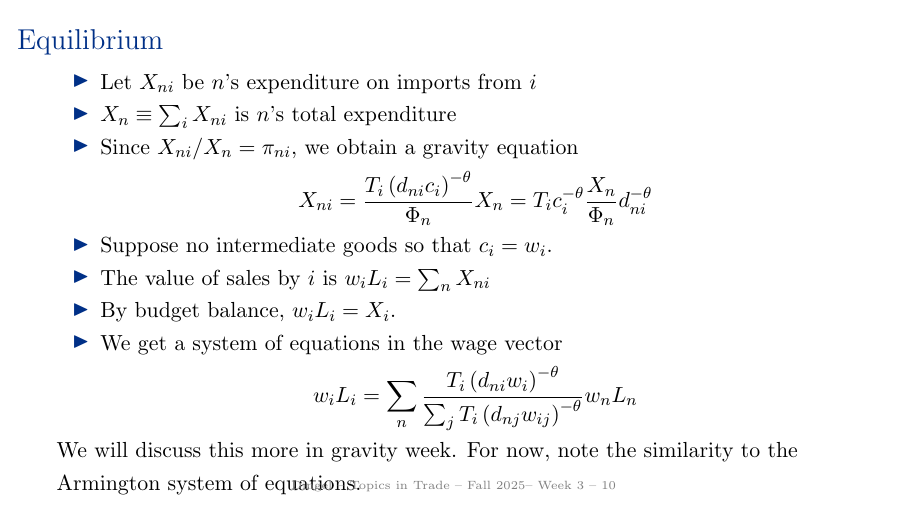
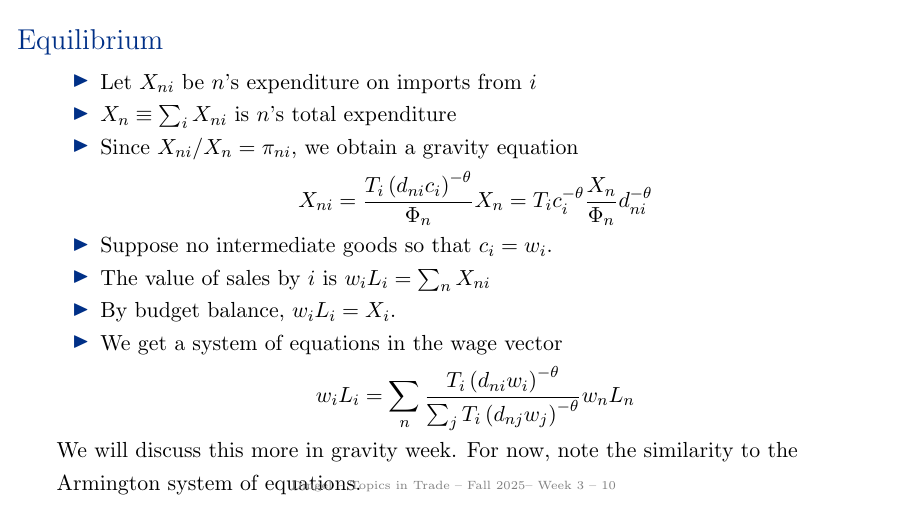
Before and after one commit to jdingel/econ6905, LaTeX slides (slides/week03_QTMs/slides.tex): page 10 of 35. Compiled offline with pdfLaTeX.

Commit message:
Copilot a typo: w_{ij}

```diff
--- a/slides/week03_QTMs/slides.tex
+++ b/slides/week03_QTMs/slides.tex
@@ -182,7 +182,7 @@ where $\Gamma()$ is the gamma function, $\Gamma(a)\equiv \int_{0}^{\infty} x^{a-
 	\item The value of sales by $i$ is $w_i L_i = \sum_{n} X_{ni}$
 	\item By budget balance, $w_i L_i = X_i$.
 	\item We get a system of equations in the wage vector
-		\begin{equation*}w_i L_i = \sum_n \frac{T_{i}\left( d _{ni}w_{i}\right) ^{-\theta}}{\sum _j T_{i}\left( d _{nj}w_{ij}\right) ^{-\theta}} w_n L_n
+		\begin{equation*}w_i L_i = \sum_n \frac{T_{i}\left( d _{ni}w_{i}\right) ^{-\theta}}{\sum _j T_{i}\left( d _{nj}w_{j}\right) ^{-\theta}} w_n L_n
 		\end{equation*}
 \end{itemize}
 We will discuss this more in gravity week. For now, note the similarity to the Armington system of equations.
```
Also changed, not shown: slides/week03_QTMs/slides.pdf.
